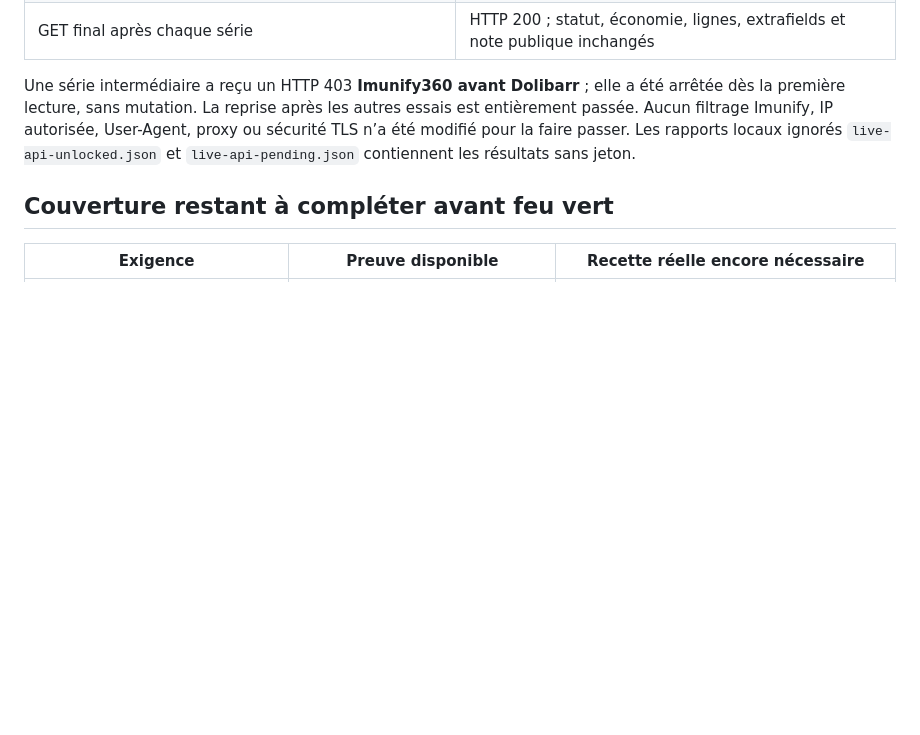
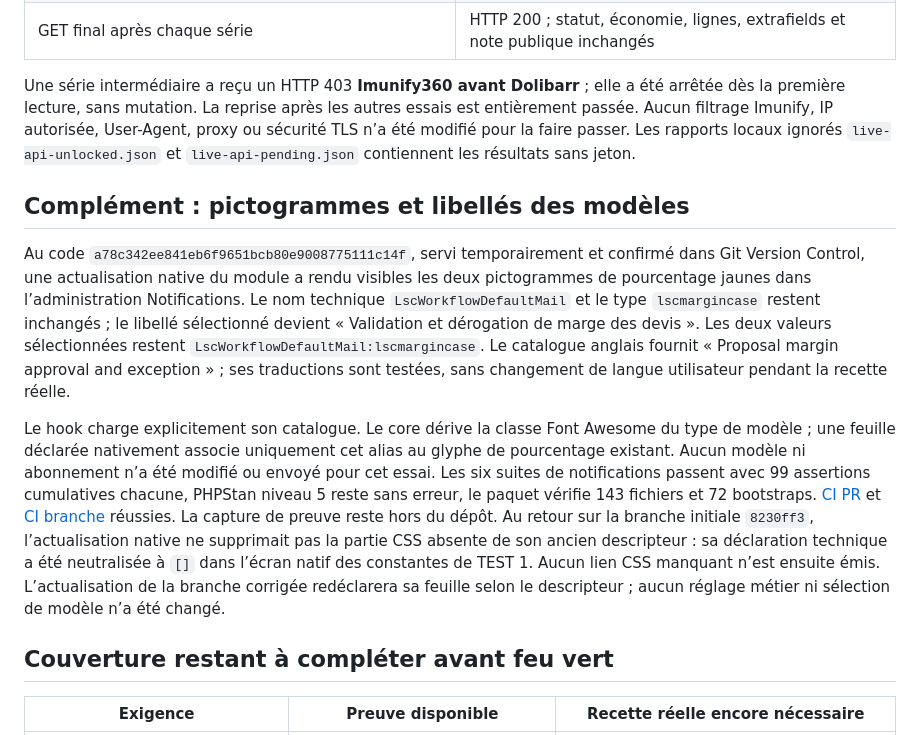
Before and after one commit to mapiolca/lmdbsalescommissions, a Markdown page: doc/recette-workflow-20261029.md, the part around the change. Drawn GitHub-style; blank space fills up the shorter version.

Commit message:
Documenter le rendu natif des notifications de marge
Consigner la vérification réelle des deux pictogrammes jaunes et du modèle traduit sur develop, les résultats FR/EN et CI, et la neutralisation de la partie CSS après restauration de la branche initiale.

```diff
--- a/doc/recette-workflow-20261029.md
+++ b/doc/recette-workflow-20261029.md
@@ -105,6 +105,12 @@ Résultats réels `0681c77`, avec lecture avant/après et comparaison des donné
 
 Une série intermédiaire a reçu un HTTP 403 **Imunify360 avant Dolibarr** ; elle a été arrêtée dès la première lecture, sans mutation. La reprise après les autres essais est entièrement passée. Aucun filtrage Imunify, IP autorisée, User-Agent, proxy ou sécurité TLS n’a été modifié pour la faire passer. Les rapports locaux ignorés `live-api-unlocked.json` et `live-api-pending.json` contiennent les résultats sans jeton.
 
+## Complément : pictogrammes et libellés des modèles
+
+Au code `a78c342ee841eb6f9651bcb80e9008775111c14f`, servi temporairement et confirmé dans Git Version Control, une actualisation native du module a rendu visibles les deux pictogrammes de pourcentage jaunes dans l’administration Notifications. Le nom technique `LscWorkflowDefaultMail` et le type `lscmargincase` restent inchangés ; le libellé sélectionné devient « Validation et dérogation de marge des devis ». Les deux valeurs sélectionnées restent `LscWorkflowDefaultMail:lscmargincase`. Le catalogue anglais fournit « Proposal margin approval and exception » ; ses traductions sont testées, sans changement de langue utilisateur pendant la recette réelle.
+
+Le hook charge explicitement son catalogue. Le core dérive la classe Font Awesome du type de modèle ; une feuille déclarée nativement associe uniquement cet alias au glyphe de pourcentage existant. Aucun modèle ni abonnement n’a été modifié ou envoyé pour cet essai. Les six suites de notifications passent avec 99 assertions cumulatives chacune, PHPStan niveau 5 reste sans erreur, le paquet vérifie 143 fichiers et 72 bootstraps. [CI PR](https://github.com/mapiolca/lmdbsalescommissions/actions/runs/40872787188) et [CI branche](https://github.com/mapiolca/lmdbsalescommissions/actions/runs/40872781727) réussies. La capture de preuve reste hors du dépôt. Au retour sur la branche initiale `8230ff3`, l’actualisation native ne supprimait pas la partie CSS absente de son ancien descripteur : sa déclaration technique a été neutralisée à `[]` dans l’écran natif des constantes de TEST 1. Aucun lien CSS manquant n’est ensuite émis. L’actualisation de la branche corrigée redéclarera sa feuille selon le descripteur ; aucun réglage métier ni sélection de modèle n’a été changé.
+
 ## Couverture restant à compléter avant feu vert
 
 | Exigence | Preuve disponible | Recette réelle encore nécessaire |
```
